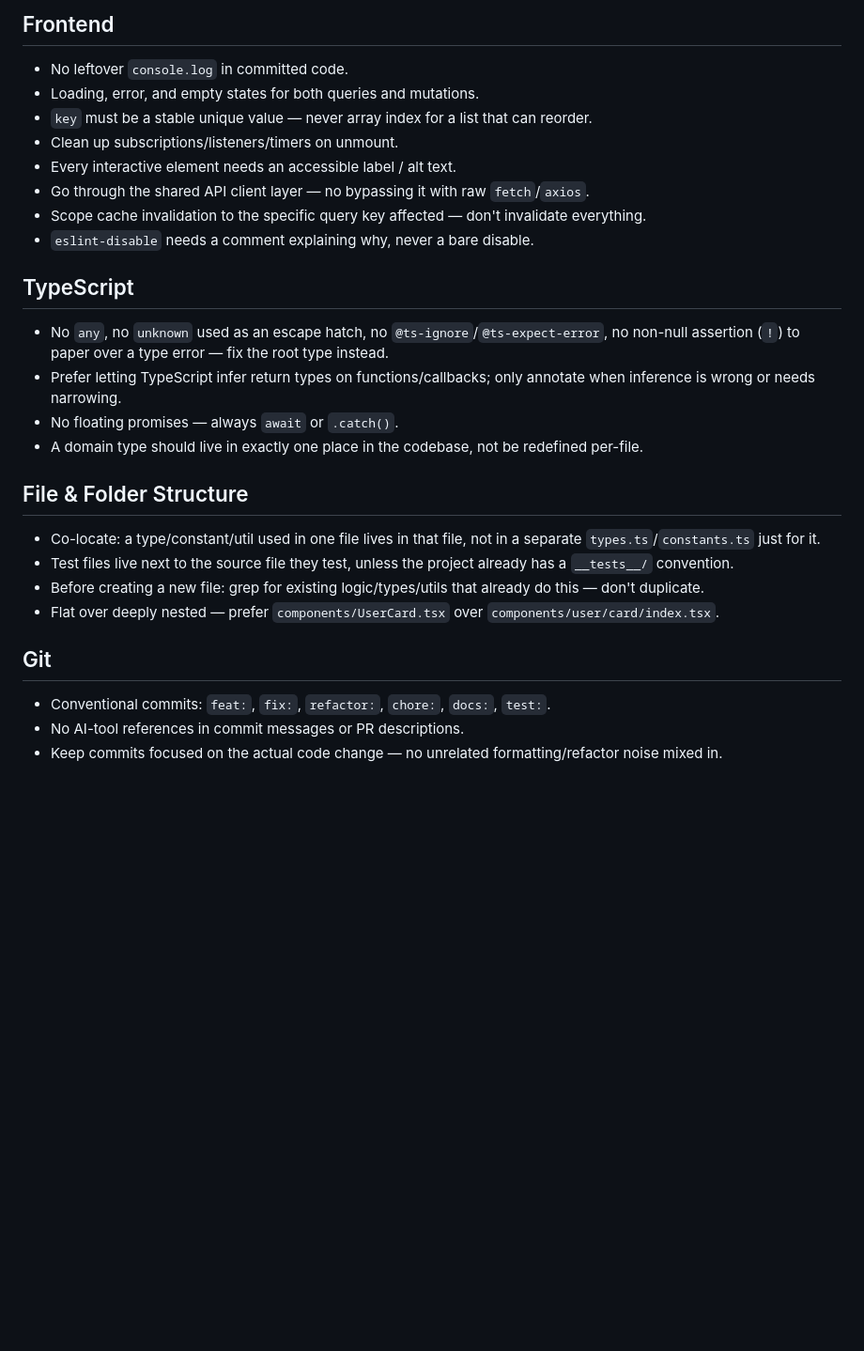
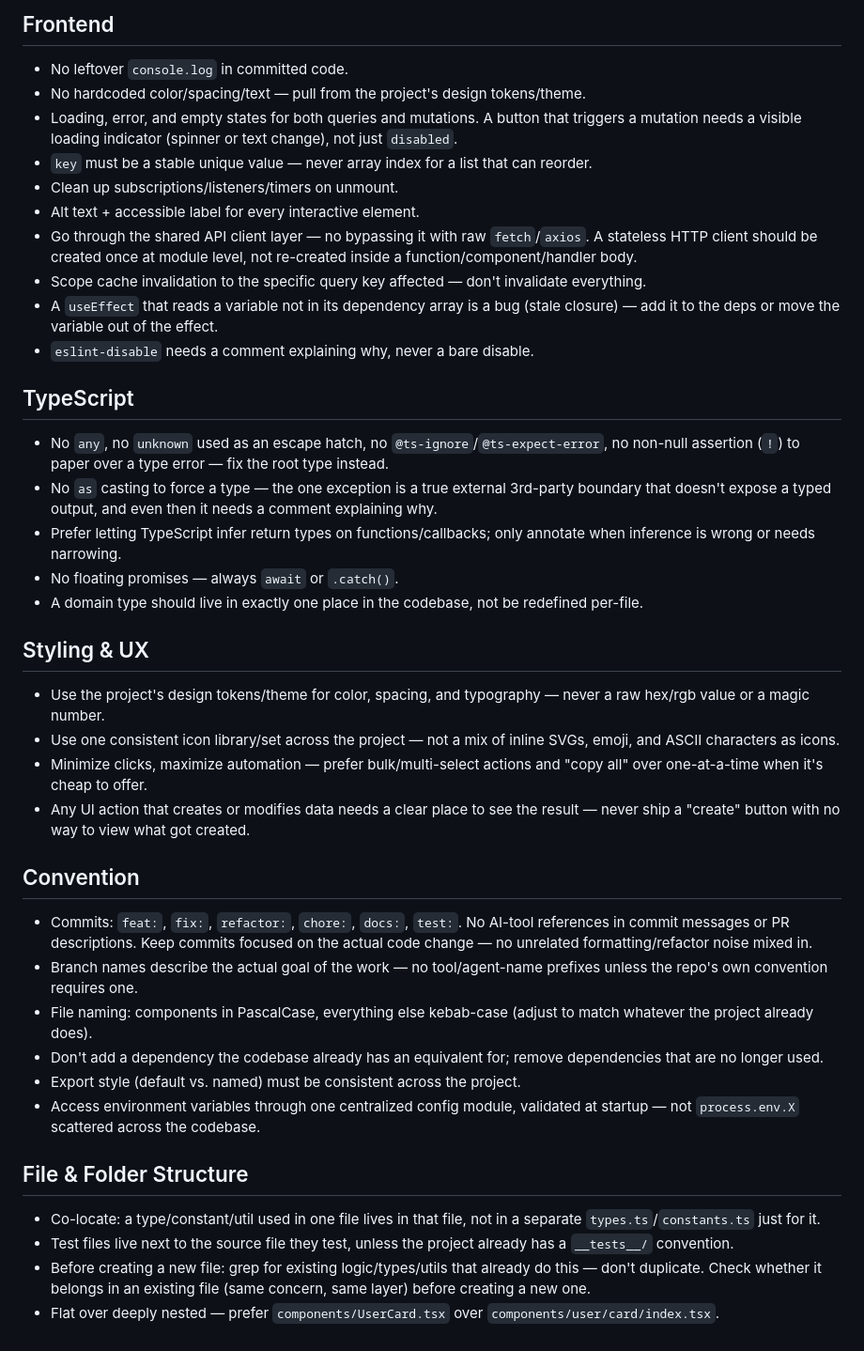
Before and after one commit to vyvu99/vskills, a Markdown page: claude-md/CLAUDE.md, the part around one of its changes. Shown at 94% size. Rendered like a GitHub page; blank space fills up the shorter version.

```diff
--- a/claude-md/CLAUDE.md
+++ b/claude-md/CLAUDE.md
@@ -38,30 +63,43 @@ A generic starter `CLAUDE.md` — the rule set that `vreview`, `vcook`, and `vru
 ## Frontend
 
 - No leftover `console.log` in committed code.
-- Loading, error, and empty states for both queries and mutations.
+- No hardcoded color/spacing/text — pull from the project's design tokens/theme.
+- Loading, error, and empty states for both queries and mutations. A button that triggers a mutation needs a visible loading indicator (spinner or text change), not just `disabled`.
 - `key` must be a stable unique value — never array index for a list that can reorder.
 - Clean up subscriptions/listeners/timers on unmount.
-- Every interactive element needs an accessible label / alt text.
-- Go through the shared API client layer — no bypassing it with raw `fetch`/`axios`.
+- Alt text + accessible label for every interactive element.
+- Go through the shared API client layer — no bypassing it with raw `fetch`/`axios`. A stateless HTTP client should be created once at module level, not re-created inside a function/component/handler body.
 - Scope cache invalidation to the specific query key affected — don't invalidate everything.
+- A `useEffect` that reads a variable not in its dependency array is a bug (stale closure) — add it to the deps or move the variable out of the effect.
 - `eslint-disable` needs a comment explaining why, never a bare disable.
 
 ## TypeScript
 
 - No `any`, no `unknown` used as an escape hatch, no `@ts-ignore`/`@ts-expect-error`, no non-null assertion (`!`) to paper over a type error — fix the root type instead.
+- No `as` casting to force a type — the one exception is a true external 3rd-party boundary that doesn't expose a typed output, and even then it needs a comment explaining why.
 - Prefer letting TypeScript infer return types on functions/callbacks; only annotate when inference is wrong or needs narrowing.
 - No floating promises — always `await` or `.catch()`.
 - A domain type should live in exactly one place in the codebase, not be redefined per-file.
+
+## Styling & UX
+
+- Use the project's design tokens/theme for color, spacing, and typography — never a raw hex/rgb value or a magic number.
+- Use one consistent icon library/set across the project — not a mix of inline SVGs, emoji, and ASCII characters as icons.
+- Minimize clicks, maximize automation — prefer bulk/multi-select actions and "copy all" over one-at-a-time when it's cheap to offer.
+- Any UI action that creates or modifies data needs a clear place to see the result — never ship a "create" button with no way to view what got created.
+
+## Convention
+
+- Commits: `feat:`, `fix:`, `refactor:`, `chore:`, `docs:`, `test:`. No AI-tool references in commit messages or PR descriptions. Keep commits focused on the actual code change — no unrelated formatting/refactor noise mixed in.
+- Branch names describe the actual goal of the work — no tool/agent-name prefixes unless the repo's own convention requires one.
+- File naming: components in PascalCase, everything else kebab-case (adjust to match whatever the project already does).
+- Don't add a dependency the codebase already has an equivalent for; remove dependencies that are no longer used.
+- Export style (default vs. named) must be consistent across the project.
+- Access environment variables through one centralized config module, validated at startup — not `process.env.X` scattered across the codebase.
 
 ## File & Folder Structure
 
 - Co-locate: a type/constant/util used in one file lives in that file, not in a separate `types.ts`/`constants.ts` just for it.
 - Test files live next to the source file they test, unless the project already has a `__tests__/` convention.
-- Before creating a new file: grep for existing logic/types/utils that already do this — don't duplicate.
+- Before creating a new file: grep for existing logic/types/utils that already do this — don't duplicate. Check whether it belongs in an existing file (same concern, same layer) before creating a new one.
 - Flat over deeply nested — prefer `components/UserCard.tsx` over `components/user/card/index.tsx`.
-
-## Git
-
-- Conventional commits: `feat:`, `fix:`, `refactor:`, `chore:`, `docs:`, `test:`.
-- No AI-tool references in commit messages or PR descriptions.
-- Keep commits focused on the actual code change — no unrelated formatting/refactor noise mixed in.
```
Also changed, not shown: other parts of claude-md/CLAUDE.md (+28 -3 lines).
